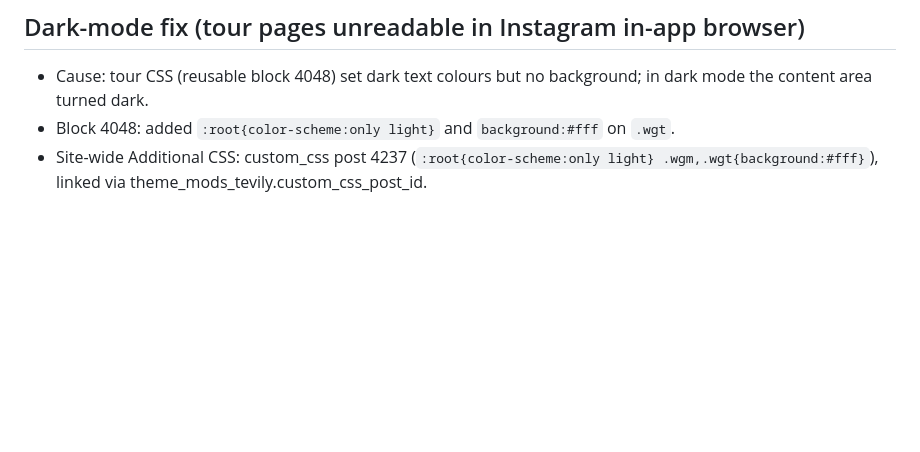
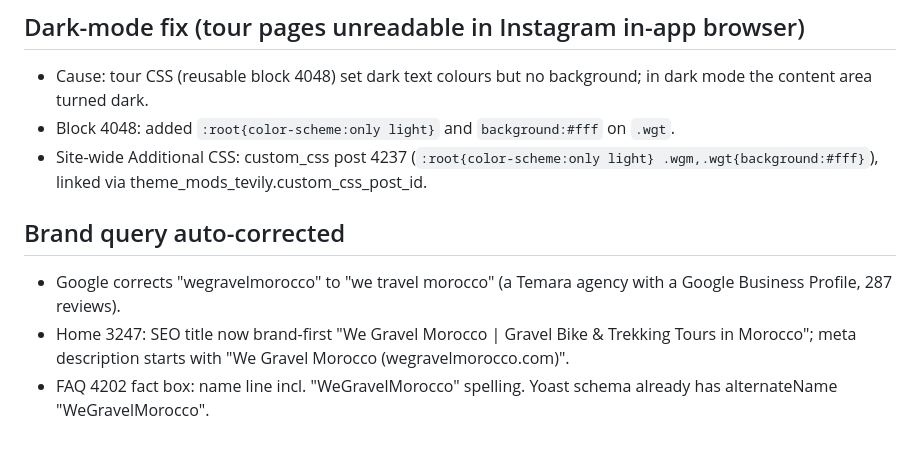
Before and after one commit to geoparcmedia/Ma, a Markdown page: seo-content/SEO-LOG-2026-10-16.md, the part around the change. Rendered like a GitHub page; blank space fills up the shorter version.

Commit message:
Log: brand query fix
Co-Authored-By: Claude Opus 5.5 <noreply@anthropic.com>
Claude-Session: https://claude.ai/code/session_014XWDbj4yvXtrw2k3T2i813

```diff
--- a/seo-content/SEO-LOG-2026-10-16.md
+++ b/seo-content/SEO-LOG-2026-10-16.md
@@ -35,3 +35,8 @@
 - Cause: tour CSS (reusable block 4048) set dark text colours but no background; in dark mode the content area turned dark.
 - Block 4048: added `:root{color-scheme:only light}` and `background:#fff` on `.wgt`.
 - Site-wide Additional CSS: custom_css post 4237 (`:root{color-scheme:only light} .wgm,.wgt{background:#fff}`), linked via theme_mods_tevily.custom_css_post_id.
+
+## Brand query auto-corrected
+- Google corrects "wegravelmorocco" to "we travel morocco" (a Temara agency with a Google Business Profile, 287 reviews).
+- Home 3247: SEO title now brand-first "We Gravel Morocco | Gravel Bike & Trekking Tours in Morocco"; meta description starts with "We Gravel Morocco (wegravelmorocco.com)".
+- FAQ 4202 fact box: name line incl. "WeGravelMorocco" spelling. Yoast schema already has alternateName "WeGravelMorocco".
```
